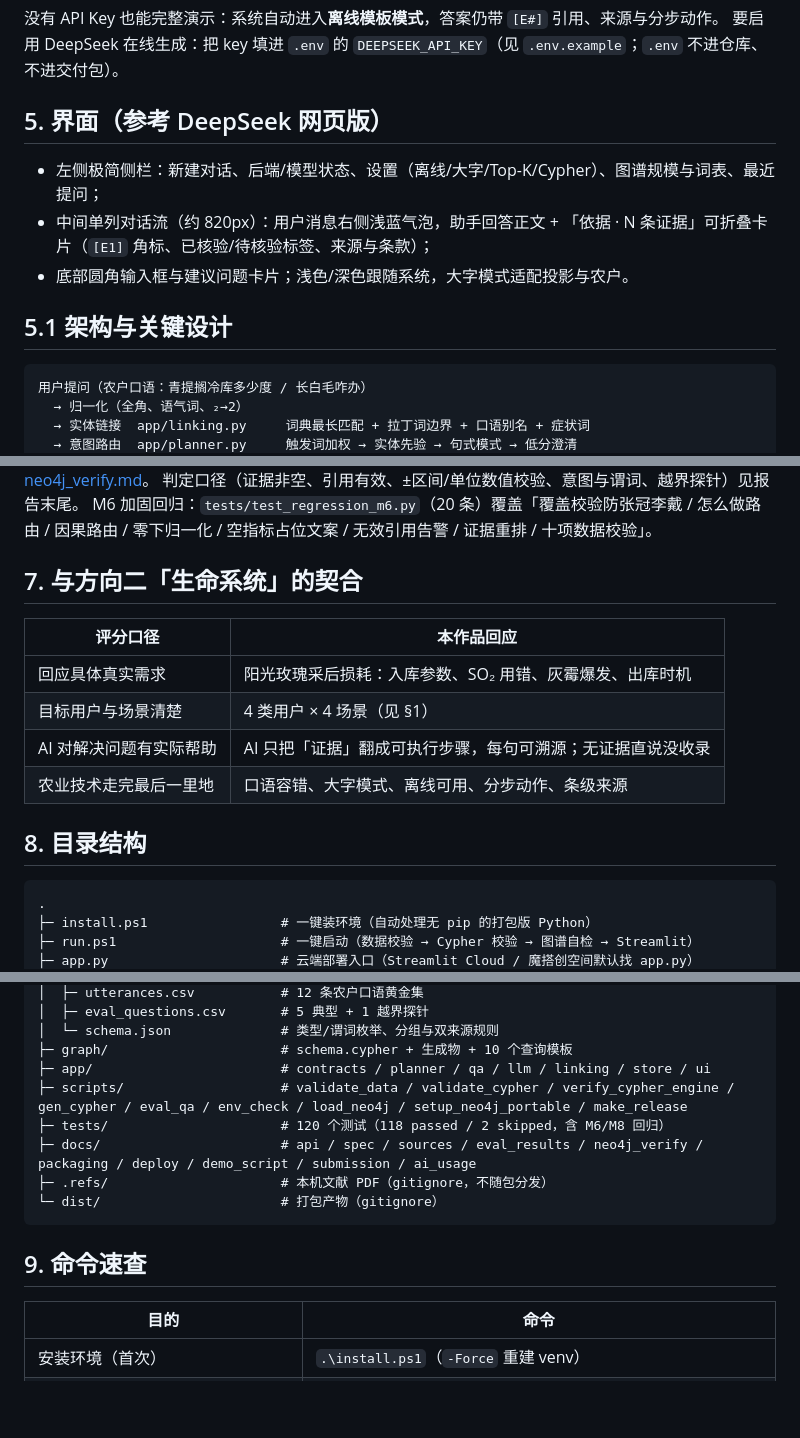
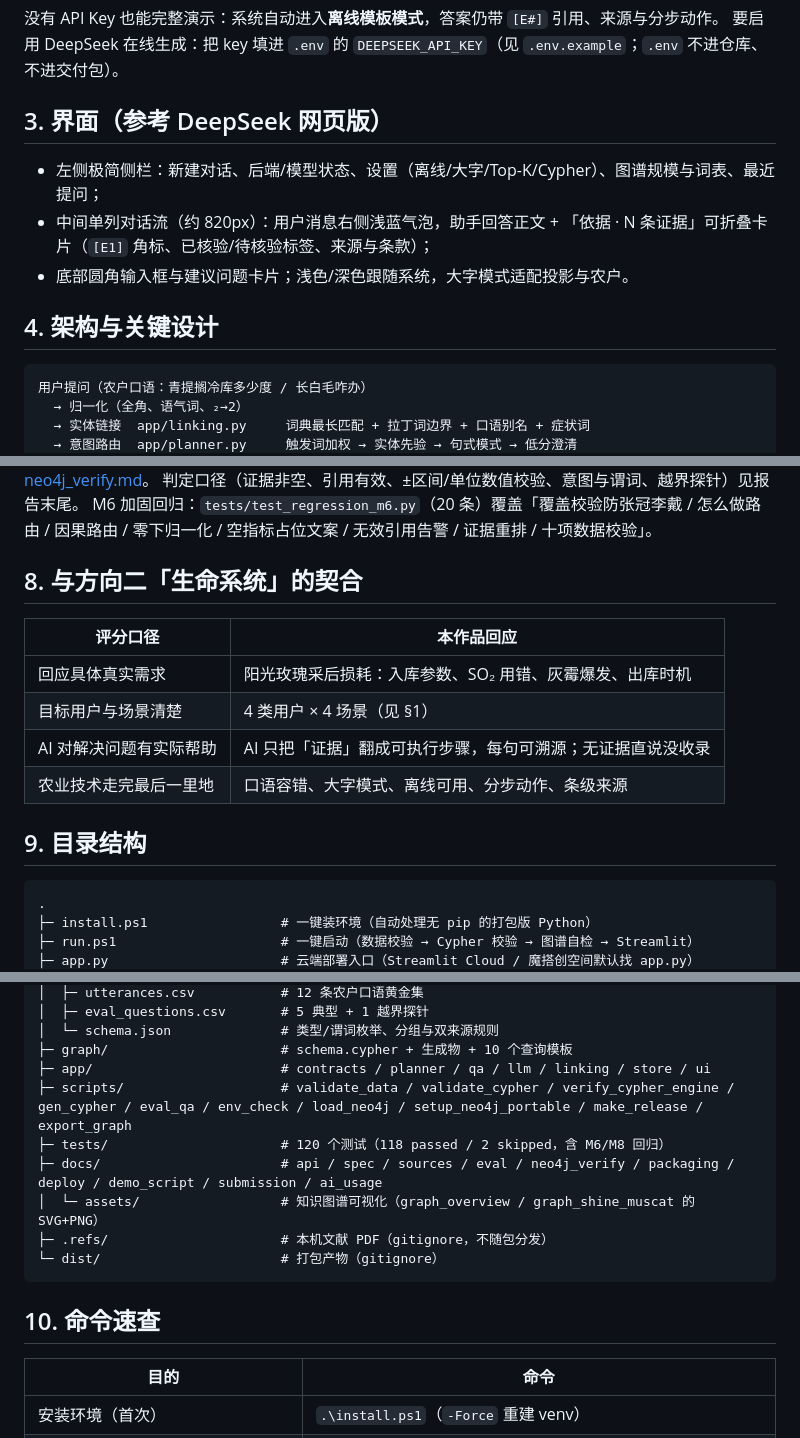
Before and after one commit to Yuzherumo/grape-storage-kg-qa, a Markdown page: README.md, 3 parts joined by grey strips. Drawn GitHub-style; blank space fills up the shorter version.

````diff
--- a/README.md
+++ b/README.md
@@ -44,13 +44,13 @@
 没有 API Key 也能完整演示：系统自动进入**离线模板模式**，答案仍带 `[E#]` 引用、来源与分步动作。
 要启用 DeepSeek 在线生成：把 key 填进 `.env` 的 `DEEPSEEK_API_KEY`（见 `.env.example`；`.env` 不进仓库、不进交付包）。
 
-## 5. 界面（参考 DeepSeek 网页版）
+## 3. 界面（参考 DeepSeek 网页版）
 
 - 左侧极简侧栏：新建对话、后端/模型状态、设置（离线/大字/Top-K/Cypher）、图谱规模与词表、最近提问；
 - 中间单列对话流（约 820px）：用户消息右侧浅蓝气泡，助手回答正文 + 「依据 · N 条证据」可折叠卡片（`[E1]` 角标、已核验/待核验标签、来源与条款）；
 - 底部圆角输入框与建议问题卡片；浅色/深色跟随系统，大字模式适配投影与农户。
 
-## 5.1 架构与关键设计
+## 4. 架构与关键设计
 
 ```
 用户提问（农户口语：青提搁冷库多少度 / 长白毛咋办）
@@ -122,7 +133,7 @@ Cypher 实跑（无 Neo4j 服务端时）：`scripts/verify_cypher_engine.py`
 判定口径（证据非空、引用有效、±区间/单位数值校验、意图与谓词、越界探针）见报告末尾。
 M6 加固回归：`tests/test_regression_m6.py`（20 条）覆盖「覆盖校验防张冠李戴 / 怎么做路由 / 因果路由 / 零下归一化 / 空指标占位文案 / 无效引用告警 / 证据重排 / 十项数据校验」。
 
-## 7. 与方向二「生命系统」的契合
+## 8. 与方向二「生命系统」的契合
 
 | 评分口径 | 本作品回应 |
 |---|---|
@@ -131,7 +142,7 @@ M6 加固回归：`tests/test_regression_m6.py`（20 条）覆盖「覆盖校验
 | AI 对解决问题有实际帮助 | AI 只把「证据」翻成可执行步骤，每句可溯源；无证据直说没收录 |
 | 农业技术走完最后一里地 | 口语容错、大字模式、离线可用、分步动作、条级来源 |
 
-## 8. 目录结构
+## 9. 目录结构
 
 ```
 .
@@ -151,14 +162,15 @@ M6 加固回归：`tests/test_regression_m6.py`（20 条）覆盖「覆盖校验
 │  └─ schema.json              # 类型/谓词枚举、分组与双来源规则
 ├─ graph/                      # schema.cypher + 生成物 + 10 个查询模板
 ├─ app/                        # contracts / planner / qa / llm / linking / store / ui
-├─ scripts/                    # validate_data / validate_cypher / verify_cypher_engine / gen_cypher / eval_qa / env_check / load_neo4j / setup_neo4j_portable / make_release
+├─ scripts/                    # validate_data / validate_cypher / verify_cypher_engine / gen_cypher / eval_qa / env_check / load_neo4j / setup_neo4j_portable / make_release / export_graph
 ├─ tests/                      # 120 个测试（118 passed / 2 skipped，含 M6/M8 回归）
-├─ docs/                       # api / spec / sources / eval_results / neo4j_verify / packaging / deploy / demo_script / submission / ai_usage
+├─ docs/                       # api / spec / sources / eval / neo4j_verify / packaging / deploy / demo_script / submission / ai_usage
+│  └─ assets/                  # 知识图谱可视化（graph_overview / graph_shine_muscat 的 SVG+PNG）
 ├─ .refs/                      # 本机文献 PDF（gitignore，不随包分发）
 └─ dist/                       # 打包产物（gitignore）
 ```
 
-## 9. 命令速查
+## 10. 命令速查
 
 | 目的 | 命令 |
 |---|---|
````
Also changed, not shown: other parts of README.md (+17 -6 lines), docs/technical_notes.md (+2 -0 lines), docs/assets/graph_overview.png (added), docs/assets/graph_shine_muscat.png (added), 6 other files.
